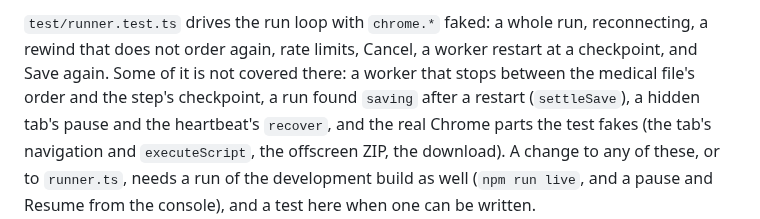
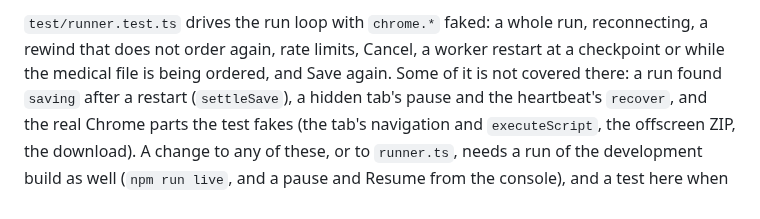
Before and after one commit to RoniRachmani/health-records-export-for-maccabi, a Markdown page: CONTRIBUTING.md, the part around the change. Drawn GitHub-style.

Commit message:
Drop the order's gap from CONTRIBUTING.md's untested list: runner.test.ts covers it now
Co-Authored-By: Claude Opus 5.5 (1M context) <noreply@anthropic.com>
Claude-Session: https://claude.ai/code/session_01YDzWskd2EogVHEEvj25cNw

```diff
--- a/CONTRIBUTING.md
+++ b/CONTRIBUTING.md
@@ -32,8 +32,8 @@ Load `dist-dev/` (or `dist/`) unpacked at `chrome://extensions`. The development
 CI runs both, then `npm run site-check -- popup`, which measures every popup state against Chrome's 600px.
 
 `test/runner.test.ts` drives the run loop with `chrome.*` faked: a whole run, reconnecting, a rewind that does not
-order again, rate limits, Cancel, a worker restart at a checkpoint, and Save again. Some of it is not covered there:
-a worker that stops between the medical file's order and the step's checkpoint, a run found `saving` after a restart
+order again, rate limits, Cancel, a worker restart at a checkpoint or while the medical file is being ordered, and Save
+again. Some of it is not covered there: a run found `saving` after a restart
 (`settleSave`), a hidden tab's pause and the heartbeat's `recover`, and the real Chrome parts the test fakes (the tab's
 navigation and `executeScript`, the offscreen ZIP, the download). A change to any of these, or to `runner.ts`, needs a
 run of the development build as well (`npm run live`, and a pause and Resume from the console), and a test here when
```
